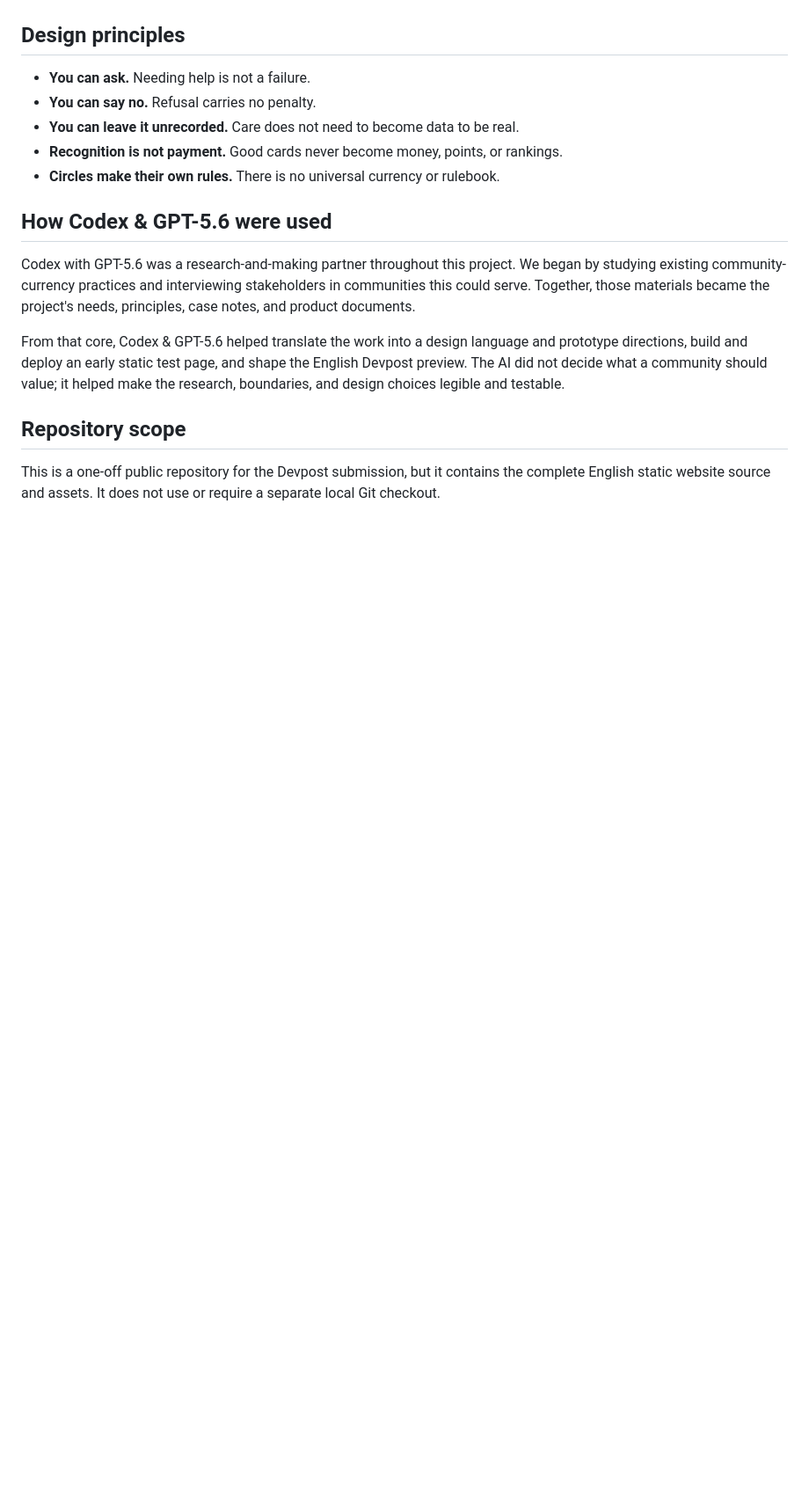
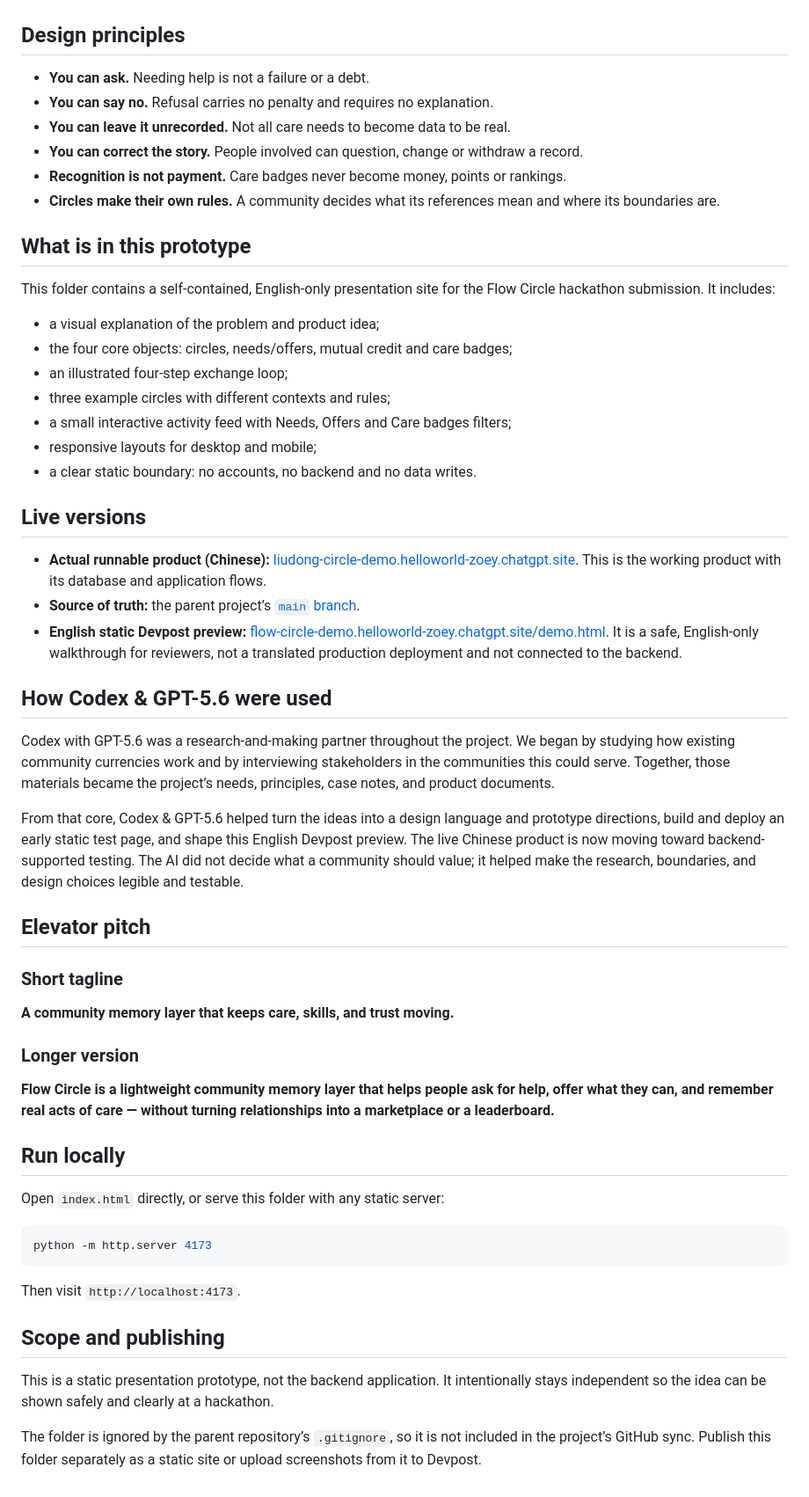
Before and after one commit to Ciaoye/flow-circle-devpost, a Markdown page: README.md, the part around one of its changes. Shown at 88% size. Drawn GitHub-style; blank space fills up the shorter version.

````diff
--- a/README.md
+++ b/README.md
@@ -52,18 +49,59 @@ That product contains the application flows and persistence work. This public re
 
 ## Design principles
 
-- **You can ask.** Needing help is not a failure.
-- **You can say no.** Refusal carries no penalty.
-- **You can leave it unrecorded.** Care does not need to become data to be real.
-- **Recognition is not payment.** Good cards never become money, points, or rankings.
-- **Circles make their own rules.** There is no universal currency or rulebook.
+- **You can ask.** Needing help is not a failure or a debt.
+- **You can say no.** Refusal carries no penalty and requires no explanation.
+- **You can leave it unrecorded.** Not all care needs to become data to be real.
+- **You can correct the story.** People involved can question, change or withdraw a record.
+- **Recognition is not payment.** Care badges never become money, points or rankings.
+- **Circles make their own rules.** A community decides what its references mean and where its boundaries are.
+
+## What is in this prototype
+
+This folder contains a self-contained, English-only presentation site for the Flow Circle hackathon submission. It includes:
+
+- a visual explanation of the problem and product idea;
+- the four core objects: circles, needs/offers, mutual credit and care badges;
+- an illustrated four-step exchange loop;
+- three example circles with different contexts and rules;
+- a small interactive activity feed with Needs, Offers and Care badges filters;
+- responsive layouts for desktop and mobile;
+- a clear static boundary: no accounts, no backend and no data writes.
+
+## Live versions
+
+- **Actual runnable product (Chinese):** [liudong-circle-demo.helloworld-zoey.chatgpt.site](https://liudong-circle-demo.helloworld-zoey.chatgpt.site/). This is the working product with its database and application flows.
+- **Source of truth:** the parent project’s [`main` branch](https://github.com/Ciaoye/community-currency/tree/main).
+- **English static Devpost preview:** [flow-circle-demo.helloworld-zoey.chatgpt.site/demo.html](https://flow-circle-demo.helloworld-zoey.chatgpt.site/demo.html). It is a safe, English-only walkthrough for reviewers, not a translated production deployment and not connected to the backend.
 
 ## How Codex & GPT-5.6 were used
 
-Codex with GPT-5.6 was a research-and-making partner throughout this project. We began by studying existing community-currency practices and interviewing stakeholders in communities this could serve. Together, those materials became the project's needs, principles, case notes, and product documents.
+Codex with GPT-5.6 was a research-and-making partner throughout the project. We began by studying how existing community currencies work and by interviewing stakeholders in the communities this could serve. Together, those materials became the project’s needs, principles, case notes, and product documents.
 
-From that core, Codex & GPT-5.6 helped translate the work into a design language and prototype directions, build and deploy an early static test page, and shape the English Devpost preview. The AI did not decide what a community should value; it helped make the research, boundaries, and design choices legible and testable.
+From that core, Codex & GPT-5.6 helped turn the ideas into a design language and prototype directions, build and deploy an early static test page, and shape this English Devpost preview. The live Chinese product is now moving toward backend-supported testing. The AI did not decide what a community should value; it helped make the research, boundaries, and design choices legible and testable.
 
-## Repository scope
+## Elevator pitch
 
-This is a one-off public repository for the Devpost submission, but it contains the complete English static website source and assets. It does not use or require a separate local Git checkout.
+### Short tagline
+
+**A community memory layer that keeps care, skills, and trust moving.**
+
+### Longer version
+
+**Flow Circle is a lightweight community memory layer that helps people ask for help, offer what they can, and remember real acts of care — without turning relationships into a marketplace or a leaderboard.**
+
+## Run locally
+
+Open `index.html` directly, or serve this folder with any static server:
+
+```bash
+python -m http.server 4173
+```
+
+Then visit `http://localhost:4173`.
+
+## Scope and publishing
+
+This is a static presentation prototype, not the backend application. It intentionally stays independent so the idea can be shown safely and clearly at a hackathon.
+
+The folder is ignored by the parent repository’s `.gitignore`, so it is not included in the project’s GitHub sync. Publish this folder separately as a static site or upload screenshots from it to Devpost.
````
Also changed, not shown: other parts of README.md (+36 -39 lines).
